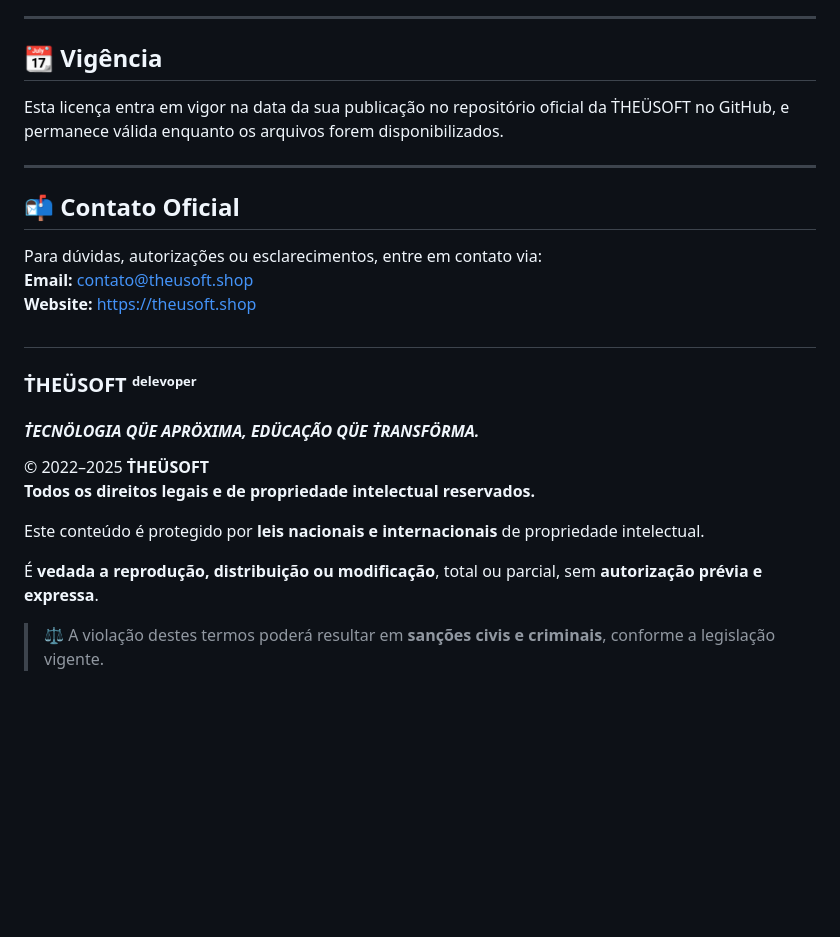
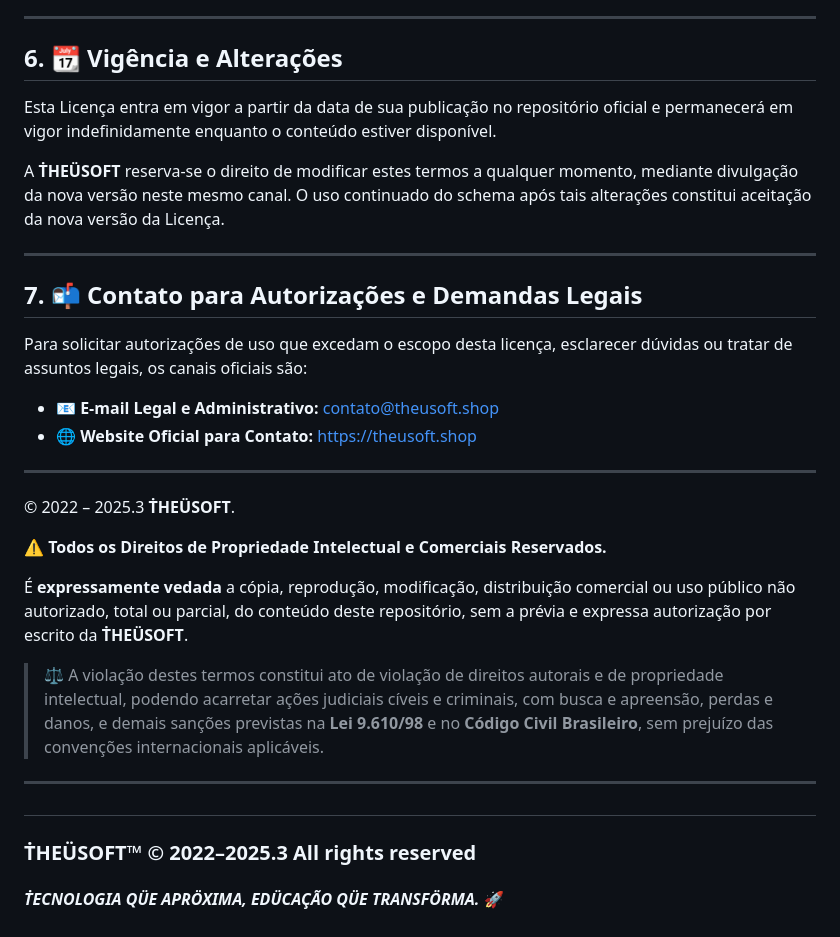
Before and after one commit to THEUSOFT-ORG/theusoft-schema, a Markdown page: LICENSE.md, the part around one of its changes. GitHub-like rendering; blank space fills up the shorter version.

```diff
--- a/LICENSE.md
+++ b/LICENSE.md
@@ -53,28 +57,32 @@ Fica eleito o foro da comarca de **Alagoinhas, Estado da Bahia**, para dirimir q
 
 ---
 
-## 📆 Vigência
+## 6. 📆 Vigência e Alterações
 
-Esta licença entra em vigor na data da sua publicação no repositório oficial da Ṫ͏͏HEÜSOFT no GitHub, e permanece válida enquanto os arquivos forem disponibilizados.
+Esta Licença entra em vigor a partir da data de sua publicação no repositório oficial e permanecerá em vigor indefinidamente enquanto o conteúdo estiver disponível.
+
+A **Ṫ͏͏HEÜSOFT** reserva-se o direito de modificar estes termos a qualquer momento, mediante divulgação da nova versão neste mesmo canal. O uso continuado do schema após tais alterações constitui aceitação da nova versão da Licença.
 
 ---
 
-## 📬 Contato Oficial
+## 7. 📬 Contato para Autorizações e Demandas Legais
 
-Para dúvidas, autorizações ou esclarecimentos, entre em contato via:
-**Email:** contato@theusoft.shop
-**Website:** [https://theusoft.shop](https://theusoft.shop)
+Para solicitar autorizações de uso que excedam o escopo desta licença, esclarecer dúvidas ou tratar de assuntos legais, os canais oficiais são:
 
+- **📧 E-mail Legal e Administrativo:** [contato@theusoft.shop](mailto:contato@theusoft.shop)
+- **🌐 Website Oficial para Contato:** [https://theusoft.shop](https://theusoft.shop)
+
+---
+
+© 2022 – 2025.3 **Ṫ͏͏HEÜSOFT**.
+
+**⚠️ Todos os Direitos de Propriedade Intelectual e Comerciais Reservados.**
+
+É **expressamente vedada** a cópia, reprodução, modificação, distribuição comercial ou uso público não autorizado, total ou parcial, do conteúdo deste repositório, sem a prévia e expressa autorização por escrito da **Ṫ͏͏HEÜSOFT**.
+
+> ⚖️ A violação destes termos constitui ato de violação de direitos autorais e de propriedade intelectual, podendo acarretar ações judiciais cíveis e criminais, com busca e apreensão, perdas e danos, e demais sanções previstas na **Lei 9.610/98** e no **Código Civil Brasileiro**, sem prejuízo das convenções internacionais aplicáveis.
+
+---
 #
-### **Ṫ͏͏HEÜSOFT ᵈᵉˡᵉᵛᵒᵖᵉʳ**
-#### *Ṫ͏͏ECNÖLOGIA QÜE APRÖXIMA, EDÜCAÇÃO QÜE Ṫ͏͏RANSFÖRMA.*
-
-
-© 2022–2025 **Ṫ͏͏HEÜSOFT**
-**Todos os direitos legais e de propriedade intelectual reservados.**
-
-Este conteúdo é protegido por **leis nacionais e internacionais** de propriedade intelectual.
-
-É **vedada a reprodução, distribuição ou modificação**, total ou parcial, sem **autorização prévia e expressa**.
-
-> ⚖️ A violação destes termos poderá resultar em **sanções civis e criminais**, conforme a legislação vigente.
+### **Ṫ͏HEÜSOFT™** © 2022–2025.3 All rights reserved
+#### *Ṫ͏͏ECNOLOGIA QÜE APRÖXIMA, EDÜCAÇÃO QÜE TRANSFÖRMA.* 🚀
```
Also changed, not shown: other parts of LICENSE.md (+31 -27 lines).
